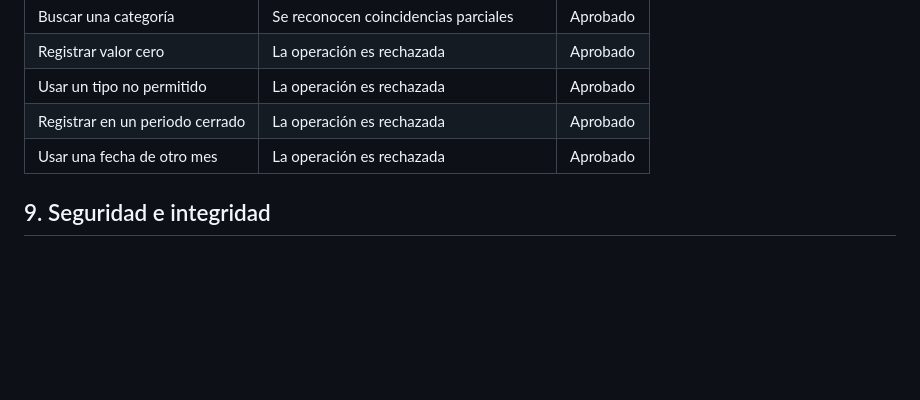
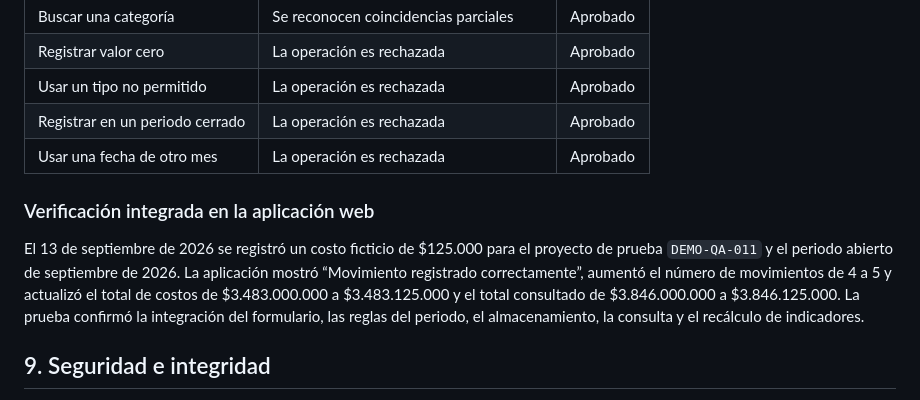
Before and after one commit to AndreSFlorez2000/soinsolar-documentacion, a Markdown page: docs/objetivo-3/actividad-12-modulo-costos.md, the part around the change. Rendered like a GitHub page; blank space fills up the shorter version.

Commit message:
Agregar evidencia integrada: docs/objetivo-3/actividad-12-modulo-costos.md

```diff
--- a/docs/objetivo-3/actividad-12-modulo-costos.md
+++ b/docs/objetivo-3/actividad-12-modulo-costos.md
@@ -103,6 +103,10 @@ La suma mostrada utiliza únicamente los registros que cumplen los filtros. La e
 | Registrar en un periodo cerrado | La operación es rechazada | Aprobado |
 | Usar una fecha de otro mes | La operación es rechazada | Aprobado |
 
+### Verificación integrada en la aplicación web
+
+El 13 de septiembre de 2026 se registró un costo ficticio de $125.000 para el proyecto de prueba `DEMO-QA-011` y el periodo abierto de septiembre de 2026. La aplicación mostró “Movimiento registrado correctamente”, aumentó el número de movimientos de 4 a 5 y actualizó el total de costos de $3.483.000.000 a $3.483.125.000 y el total consultado de $3.846.000.000 a $3.846.125.000. La prueba confirmó la integración del formulario, las reglas del periodo, el almacenamiento, la consulta y el recálculo de indicadores.
+
 ## 9. Seguridad e integridad
 
 - Las tablas de proyectos, periodos y movimientos se relacionan mediante UUID.
```
